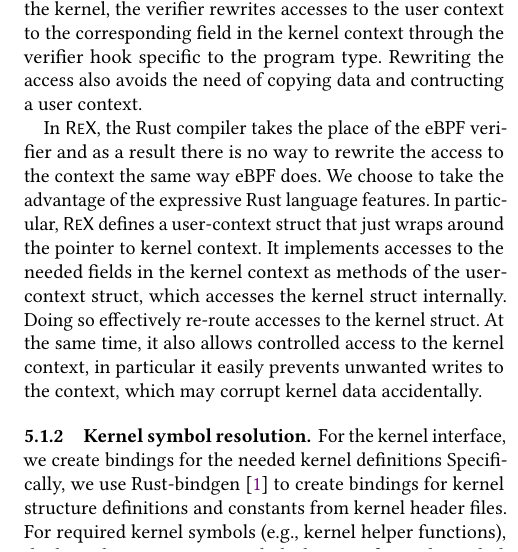
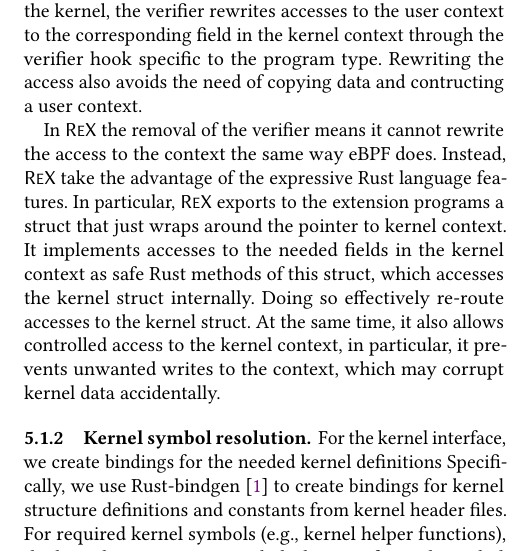
Before and after one commit to upgautamvt/publish-paper, a LaTeX paper (paper.tex, which reads impl.tex): part of one column of page 11 of 18, cut so that both start at the same text. Compiled offline with pdfLaTeX.

Commit message:
5.1.1
Signed-off-by: Jinghao Jia <jinghao7@illinois.edu>

```diff
--- a/impl.tex
+++ b/impl.tex
@@ -93,17 +93,20 @@ When a eBPF program is loaded into the kernel, the verifier rewrites accesses
 Rewriting the access also avoids the need of copying data and contructing a
     user context.
 
-In \projname{}, the Rust compiler takes the place of the eBPF verifier and as
-    a result there is no way to rewrite the access to the context the same
-    way eBPF does.
-We choose to take the advantage of the expressive Rust language features.
-In particular, \projname{} defines a user-context struct that just wraps around
-    the pointer to kernel context.
-It implements accesses to the needed fields in the kernel context as methods of
-    the user-context struct, which accesses the kernel struct internally.
+% In \projname{}, the Rust compiler takes the place of the eBPF verifier and as
+%     a result there is no way to rewrite the access to the context the same
+%     way eBPF does.
+In \projname{} the removal of the verifier means it cannot rewrite the access
+    to the context the same way eBPF does.
+Instead, \projname{} take the advantage of the expressive Rust language
+    features.
+In particular, \projname{} exports to the extension programs a struct that just
+    wraps around the pointer to kernel context.
+It implements accesses to the needed fields in the kernel context as safe Rust
+    methods of this struct, which accesses the kernel struct internally.
 Doing so effectively re-route accesses to the kernel struct.
 At the same time, it also allows controlled access to the kernel context, in
-    particular it easily prevents unwanted writes to the context, which may
+    particular, it prevents unwanted writes to the context, which may
     corrupt kernel data accidentally.
 
 \subsubsection{Kernel symbol resolution}
```
